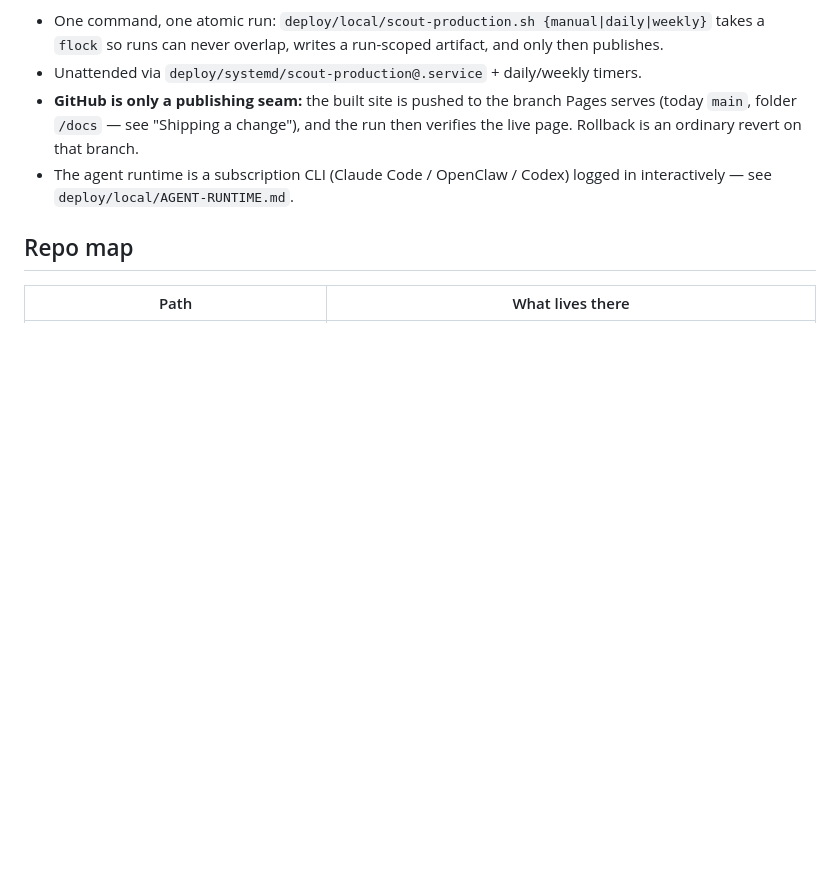
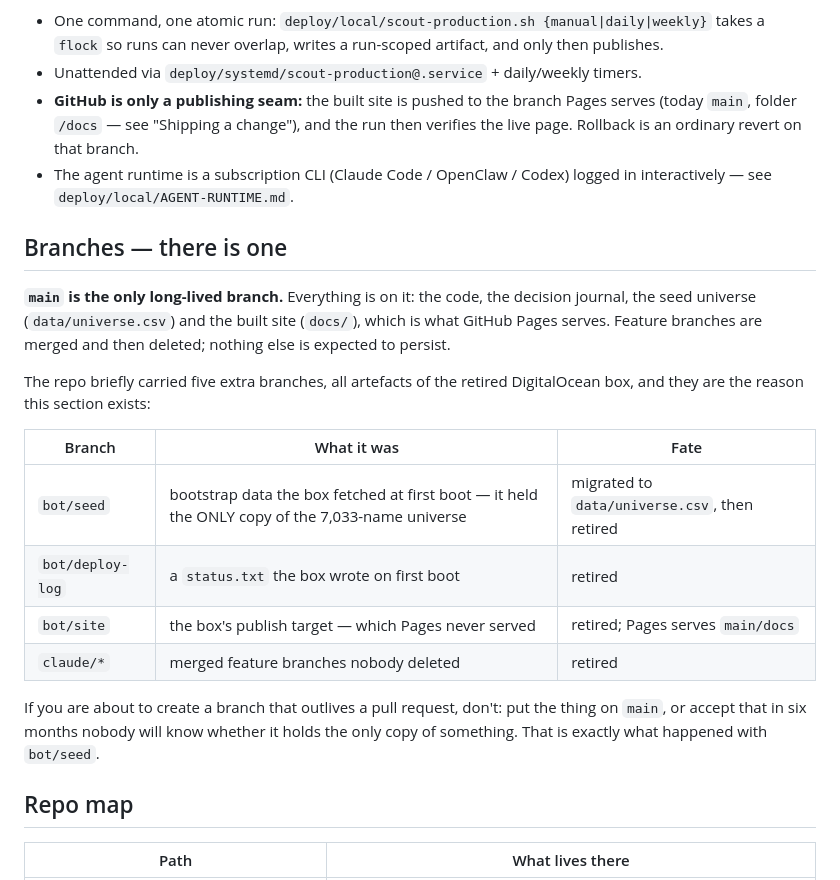
Before and after one commit to qpec/invest-ai, a Markdown page: CLAUDE.md, the part around the change. Drawn GitHub-style; blank space fills up the shorter version.

Commit message:
docs: record the branch model — main is the only long-lived branch
The repo carried five extra branches and nobody could say what they were for.
All five were artefacts of the retired DigitalOcean box: bot/seed fed it
bootstrap data, bot/deploy-log was its status beacon, bot/site was its publish
target (which Pages never served), and two claude/* feature branches were merged
and left behind.

Only one held anything: bot/seed had the ONLY copy of the 7,033-name universe,
now at data/universe.csv. The rest are pure clutter.

Deleting them needs a credential this session does not have — pushes to main
succeed, ref deletion returns 403, and no ref-deletion tool is exposed. The
commands are in the hand-off; this commit records the model so the question does
not have to be asked again, and states the rule that caused the mess: a branch
that outlives its pull request eventually becomes the only copy of something
nobody remembers.

```diff
--- a/CLAUDE.md
+++ b/CLAUDE.md
@@ -235,6 +235,27 @@ and its whole lane deleted.) The desk runs on a machine the owner already owns:
 - The agent runtime is a subscription CLI (Claude Code / OpenClaw / Codex) logged in
   interactively — see `deploy/local/AGENT-RUNTIME.md`.
 
+## Branches — there is one
+
+**`main` is the only long-lived branch.** Everything is on it: the code, the decision
+journal, the seed universe (`data/universe.csv`) and the built site (`docs/`), which is
+what GitHub Pages serves. Feature branches are merged and then deleted; nothing else is
+expected to persist.
+
+The repo briefly carried five extra branches, all artefacts of the retired DigitalOcean
+box, and they are the reason this section exists:
+
+| Branch | What it was | Fate |
+|---|---|---|
+| `bot/seed` | bootstrap data the box fetched at first boot — it held the ONLY copy of the 7,033-name universe | migrated to `data/universe.csv`, then retired |
+| `bot/deploy-log` | a `status.txt` the box wrote on first boot | retired |
+| `bot/site` | the box's publish target — which Pages never served | retired; Pages serves `main/docs` |
+| `claude/*` | merged feature branches nobody deleted | retired |
+
+If you are about to create a branch that outlives a pull request, don't: put the thing on
+`main`, or accept that in six months nobody will know whether it holds the only copy of
+something. That is exactly what happened with `bot/seed`.
+
 ## Repo map
 
 | Path | What lives there |
```
